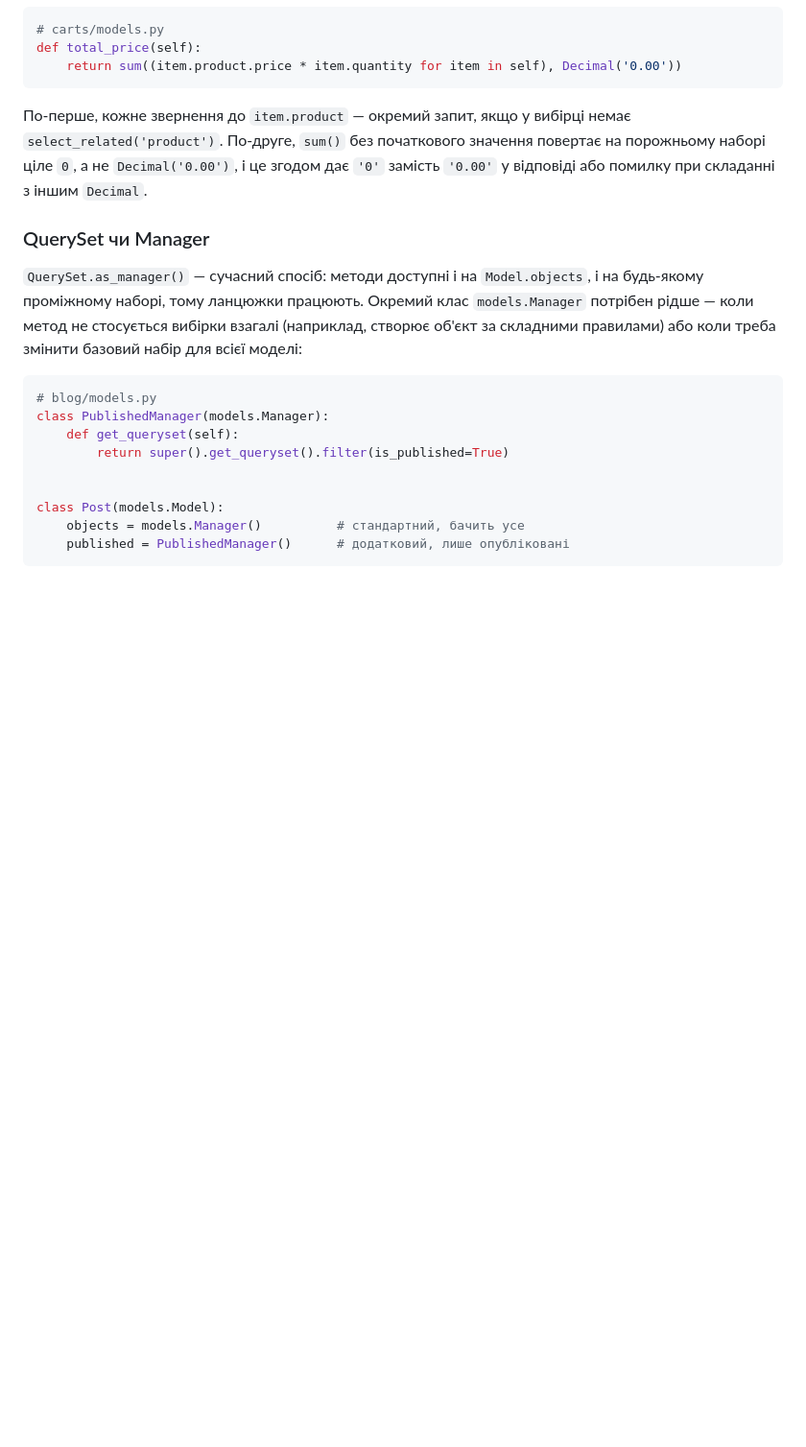
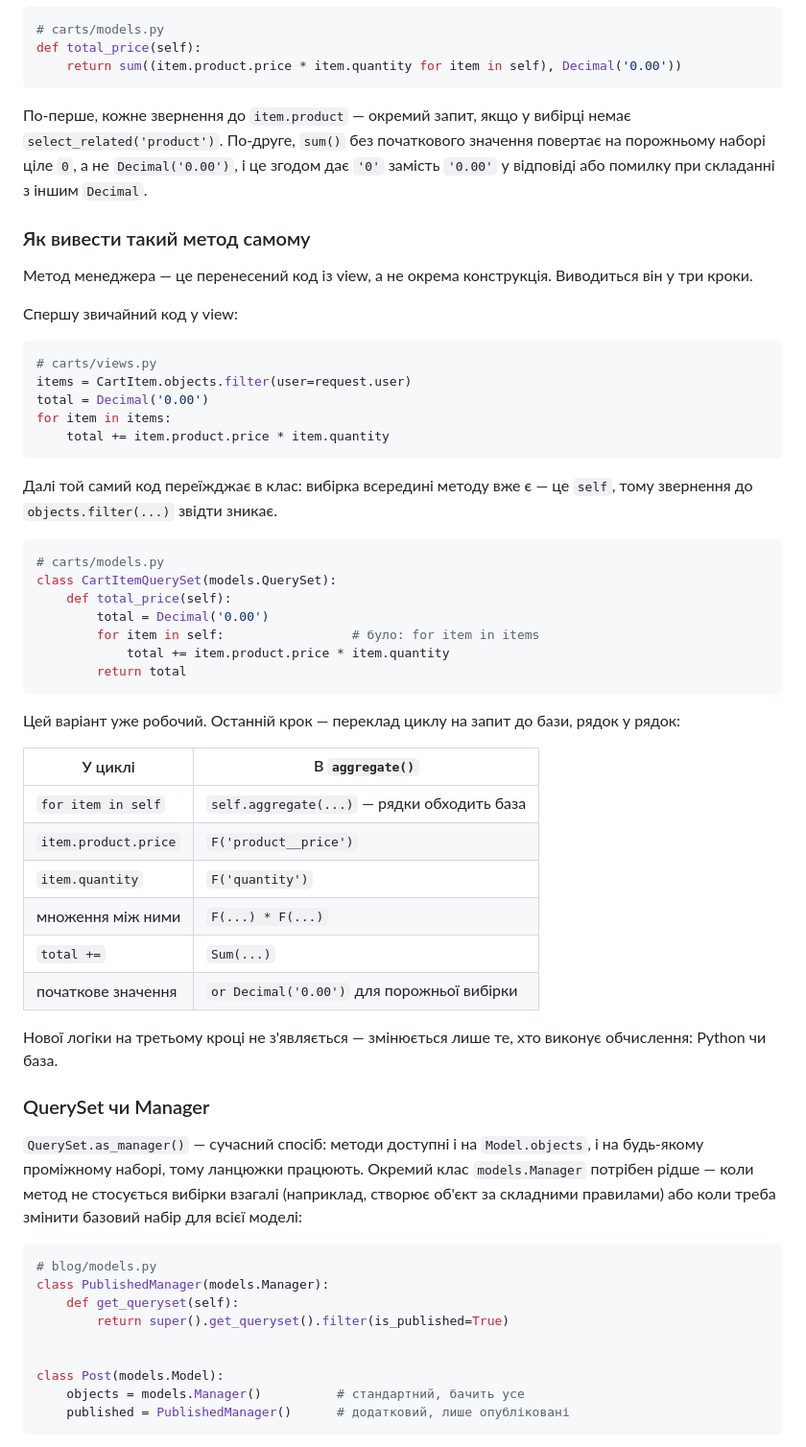
Before and after one commit to myseriousaccount/django-course, a Markdown page: content/django-where-logic.md, the part around the change. Shown at 96% size. Rendered like a GitHub page; blank space fills up the shorter version.

Commit message:
Урок «Де живе логіка»: як вивести метод менеджера самому
У розділі був лише готовий результат із aggregate, тому неясно, звідки
він береться. Додано вивід у три кроки: звичайний цикл у view, той
самий цикл усередині класу (де вибірка — це self, а не objects.filter)
і таблиця перекладу циклу в aggregate рядок у рядок.

Окремо зазначено, що варіант із циклом уже робочий, і третій крок
міняє не логіку, а виконавця обчислень: Python або база.

Co-Authored-By: Claude Opus 5 (1M context) <noreply@anthropic.com>
Claude-Session: https://claude.ai/code/session_01Lkm2e3BwF9awuHU9vdk7JK

````diff
--- a/content/django-where-logic.md
+++ b/content/django-where-logic.md
@@ -202,6 +202,45 @@ def total_price(self):
 
 По-перше, кожне звернення до `item.product` — окремий запит, якщо у вибірці немає `select_related('product')`. По-друге, `sum()` без початкового значення повертає на порожньому наборі ціле `0`, а не `Decimal('0.00')`, і це згодом дає `'0'` замість `'0.00'` у відповіді або помилку при складанні з іншим `Decimal`.
 
+### Як вивести такий метод самому
+
+Метод менеджера — це перенесений код із view, а не окрема конструкція. Виводиться він у три кроки.
+
+Спершу звичайний код у view:
+
+```python
+# carts/views.py
+items = CartItem.objects.filter(user=request.user)
+total = Decimal('0.00')
+for item in items:
+    total += item.product.price * item.quantity
+```
+
+Далі той самий код переїжджає в клас: вибірка всередині методу вже є — це `self`, тому звернення до `objects.filter(...)` звідти зникає.
+
+```python
+# carts/models.py
+class CartItemQuerySet(models.QuerySet):
+    def total_price(self):
+        total = Decimal('0.00')
+        for item in self:                 # було: for item in items
+            total += item.product.price * item.quantity
+        return total
+```
+
+Цей варіант уже робочий. Останній крок — переклад циклу на запит до бази, рядок у рядок:
+
+| У циклі | В `aggregate()` |
+|---|---|
+| `for item in self` | `self.aggregate(...)` — рядки обходить база |
+| `item.product.price` | `F('product__price')` |
+| `item.quantity` | `F('quantity')` |
+| множення між ними | `F(...) * F(...)` |
+| `total +=` | `Sum(...)` |
+| початкове значення | `or Decimal('0.00')` для порожньої вибірки |
+
+Нової логіки на третьому кроці не з'являється — змінюється лише те, хто виконує обчислення: Python чи база.
+
 ### QuerySet чи Manager
 
 `QuerySet.as_manager()` — сучасний спосіб: методи доступні і на `Model.objects`, і на будь-якому проміжному наборі, тому ланцюжки працюють. Окремий клас `models.Manager` потрібен рідше — коли метод не стосується вибірки взагалі (наприклад, створює об'єкт за складними правилами) або коли треба змінити базовий набір для всієї моделі:
````
